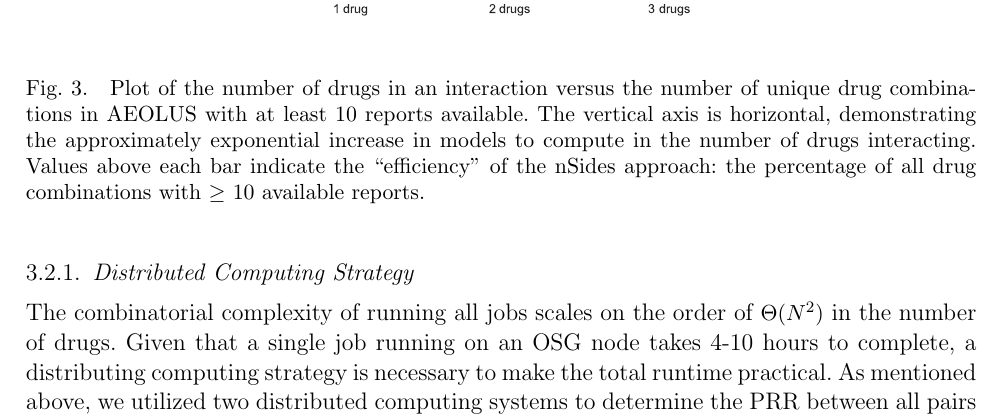
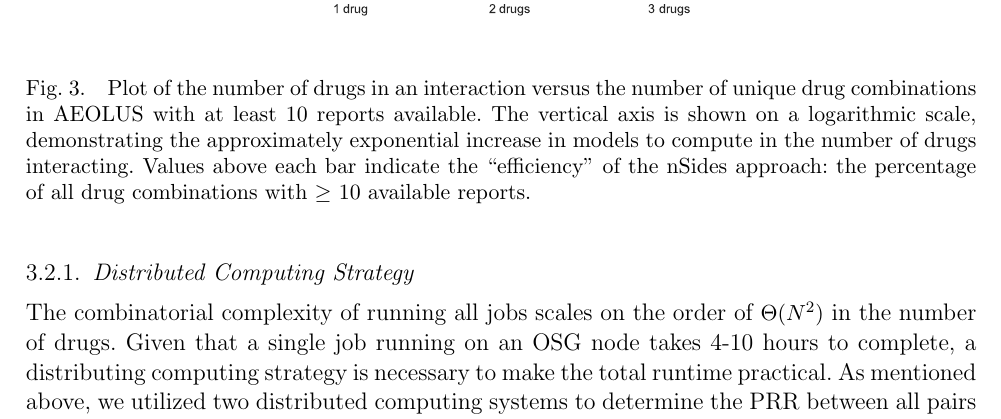
Before and after one commit to rvanguri/psb_2017, a LaTeX document (psb.tex): part of page 5 of 8, cut so that both start at the same text. Compiled offline with pdfLaTeX.

Commit message:
Fix typo in fig 3 caption.

```diff
--- a/psb.tex
+++ b/psb.tex
@@ -213,7 +213,7 @@ drugs in Fig.~\ref{fig:drug_interactions}.
 
 \begin{figure}[h]
 \centerline{\includegraphics[width=5in, scale=0.7]{drug_interactions}}
-\caption{Plot of the number of drugs in an interaction versus the number of unique drug combinations in AEOLUS with at least 10 reports available. The vertical axis is horizontal, demonstrating the approximately exponential increase in models to compute in the number of drugs interacting. Values above each bar indicate the ``efficiency'' of the nSides approach: the percentage of all drug combinations with $\geq$ 10 available reports.}
+\caption{Plot of the number of drugs in an interaction versus the number of unique drug combinations in AEOLUS with at least 10 reports available. The vertical axis is shown on a logarithmic scale, demonstrating the approximately exponential increase in models to compute in the number of drugs interacting. Values above each bar indicate the ``efficiency'' of the nSides approach: the percentage of all drug combinations with $\geq$ 10 available reports.}
 \label{fig:drug_interactions}
 \end{figure}
 
```
Also changed, not shown: psb.pdf, 2 other files.
